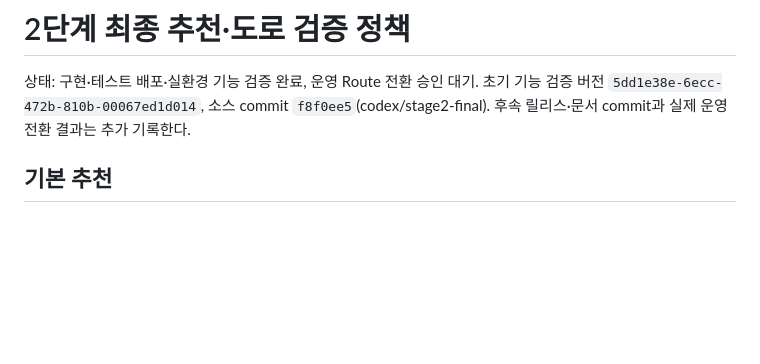
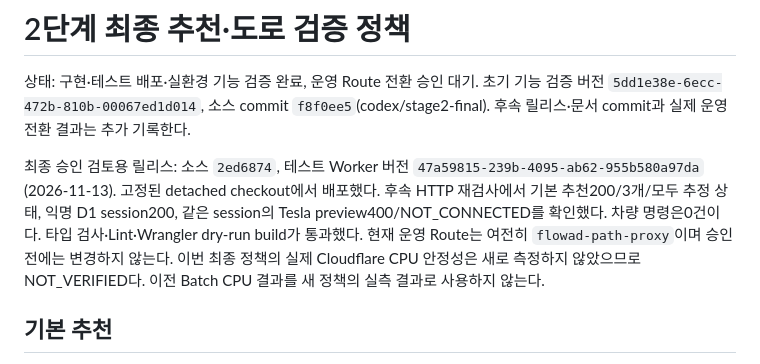
Before and after one commit to Ratenne/Flowad, a Markdown page: workers/STAGE2_FINAL.md, the part around the change. GitHub-like rendering; blank space fills up the shorter version.

Commit message:
최종 테스트 배포 버전 및 운영 승인 전 상태 기록

```diff
--- a/workers/STAGE2_FINAL.md
+++ b/workers/STAGE2_FINAL.md
@@ -1,6 +1,8 @@
 # 2단계 최종 추천·도로 검증 정책
 
 상태: 구현·테스트 배포·실환경 기능 검증 완료, 운영 Route 전환 승인 대기. 초기 기능 검증 버전 `5dd1e38e-6ecc-472b-810b-00067ed1d014`, 소스 commit `f8f0ee5`(codex/stage2-final). 후속 릴리스·문서 commit과 실제 운영 전환 결과는 추가 기록한다.
+
+최종 승인 검토용 릴리스: 소스 `2ed6874`, 테스트 Worker 버전 `47a59815-239b-4095-ab62-955b580a97da` (2026-11-13). 고정된 detached checkout에서 배포했다. 후속 HTTP 재검사에서 기본 추천200/3개/모두 추정 상태, 익명 D1 session200, 같은 session의 Tesla preview400/NOT_CONNECTED를 확인했다. 차량 명령은0건이다. 타입 검사·Lint·Wrangler dry-run build가 통과했다. 현재 운영 Route는 여전히 `flowad-path-proxy`이며 승인 전에는 변경하지 않는다. 이번 최종 정책의 실제 Cloudflare CPU 안정성은 새로 측정하지 않았으므로 NOT_VERIFIED다. 이전 Batch CPU 결과를 새 정책의 실측 결과로 사용하지 않는다.
 
 ## 기본 추천
 
```
